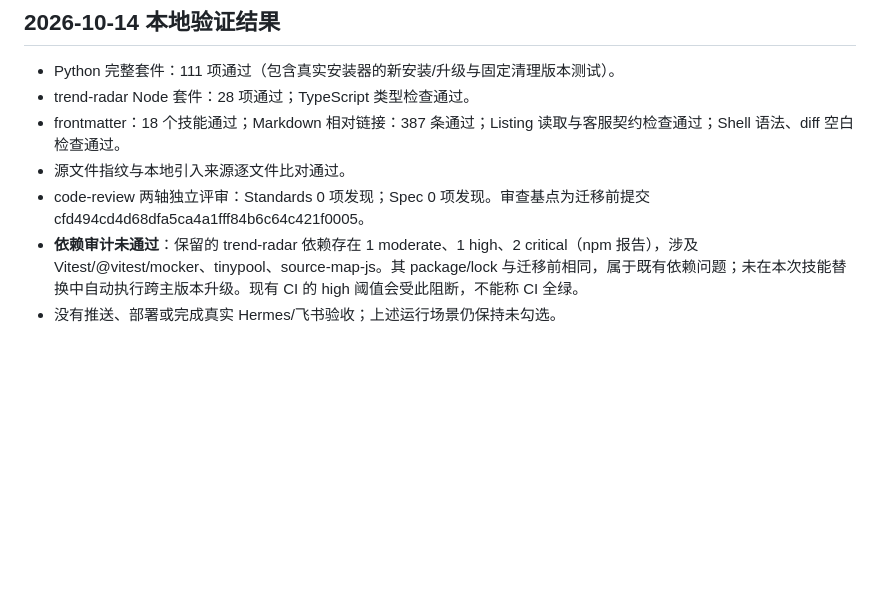
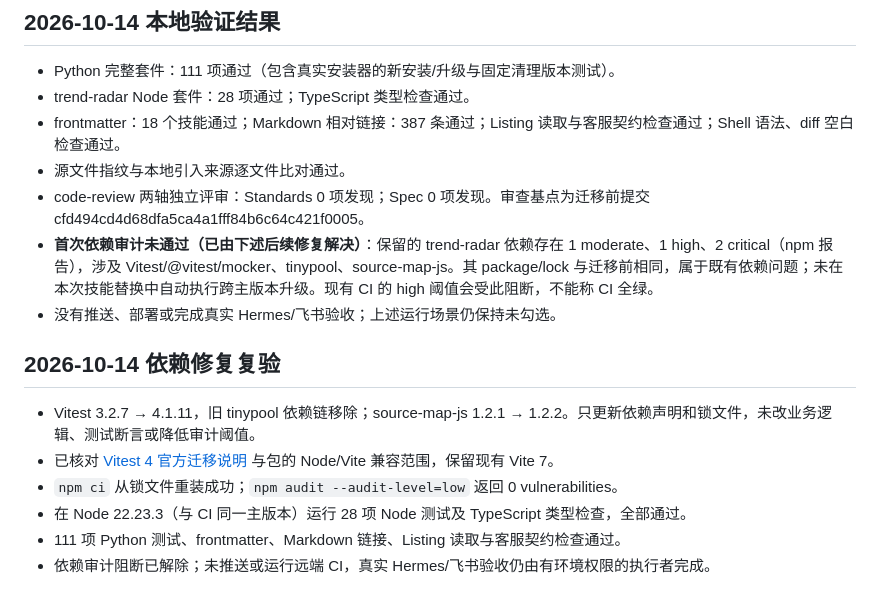
Before and after one commit to easyaitech/etsy-skills, a Markdown page: docs/etsy-workflow-acceptance.md, the part around the change. Drawn GitHub-style; blank space fills up the shorter version.

Commit message:
fix: resolve trend-radar dependency audit findings

```diff
--- a/docs/etsy-workflow-acceptance.md
+++ b/docs/etsy-workflow-acceptance.md
@@ -29,5 +29,15 @@
 - frontmatter：18 个技能通过；Markdown 相对链接：387 条通过；Listing 读取与客服契约检查通过；Shell 语法、diff 空白检查通过。
 - 源文件指纹与本地引入来源逐文件比对通过。
 - code-review 两轴独立评审：Standards 0 项发现；Spec 0 项发现。审查基点为迁移前提交 cfd494cd4d68dfa5ca4a1fff84b6c64c421f0005。
-- **依赖审计未通过**：保留的 trend-radar 依赖存在 1 moderate、1 high、2 critical（npm 报告），涉及 Vitest/@vitest/mocker、tinypool、source-map-js。其 package/lock 与迁移前相同，属于既有依赖问题；未在本次技能替换中自动执行跨主版本升级。现有 CI 的 high 阈值会受此阻断，不能称 CI 全绿。
+- **首次依赖审计未通过（已由下述后续修复解决）**：保留的 trend-radar 依赖存在 1 moderate、1 high、2 critical（npm 报告），涉及 Vitest/@vitest/mocker、tinypool、source-map-js。其 package/lock 与迁移前相同，属于既有依赖问题；未在本次技能替换中自动执行跨主版本升级。现有 CI 的 high 阈值会受此阻断，不能称 CI 全绿。
 - 没有推送、部署或完成真实 Hermes/飞书验收；上述运行场景仍保持未勾选。
+
+
+## 2026-10-14 依赖修复复验
+
+- Vitest 3.2.7 → 4.1.11，旧 tinypool 依赖链移除；source-map-js 1.2.1 → 1.2.2。只更新依赖声明和锁文件，未改业务逻辑、测试断言或降低审计阈值。
+- 已核对 [Vitest 4 官方迁移说明](https://v4.vitest.dev/guide/migration.html) 与包的 Node/Vite 兼容范围，保留现有 Vite 7。
+- `npm ci` 从锁文件重装成功；`npm audit --audit-level=low` 返回 0 vulnerabilities。
+- 在 Node 22.23.3（与 CI 同一主版本）运行 28 项 Node 测试及 TypeScript 类型检查，全部通过。
+- 111 项 Python 测试、frontmatter、Markdown 链接、Listing 读取与客服契约检查通过。
+- 依赖审计阻断已解除；未推送或运行远端 CI，真实 Hermes/飞书验收仍由有环境权限的执行者完成。
```
Also changed, not shown: CHANGELOG.md (+4 -0 lines).
